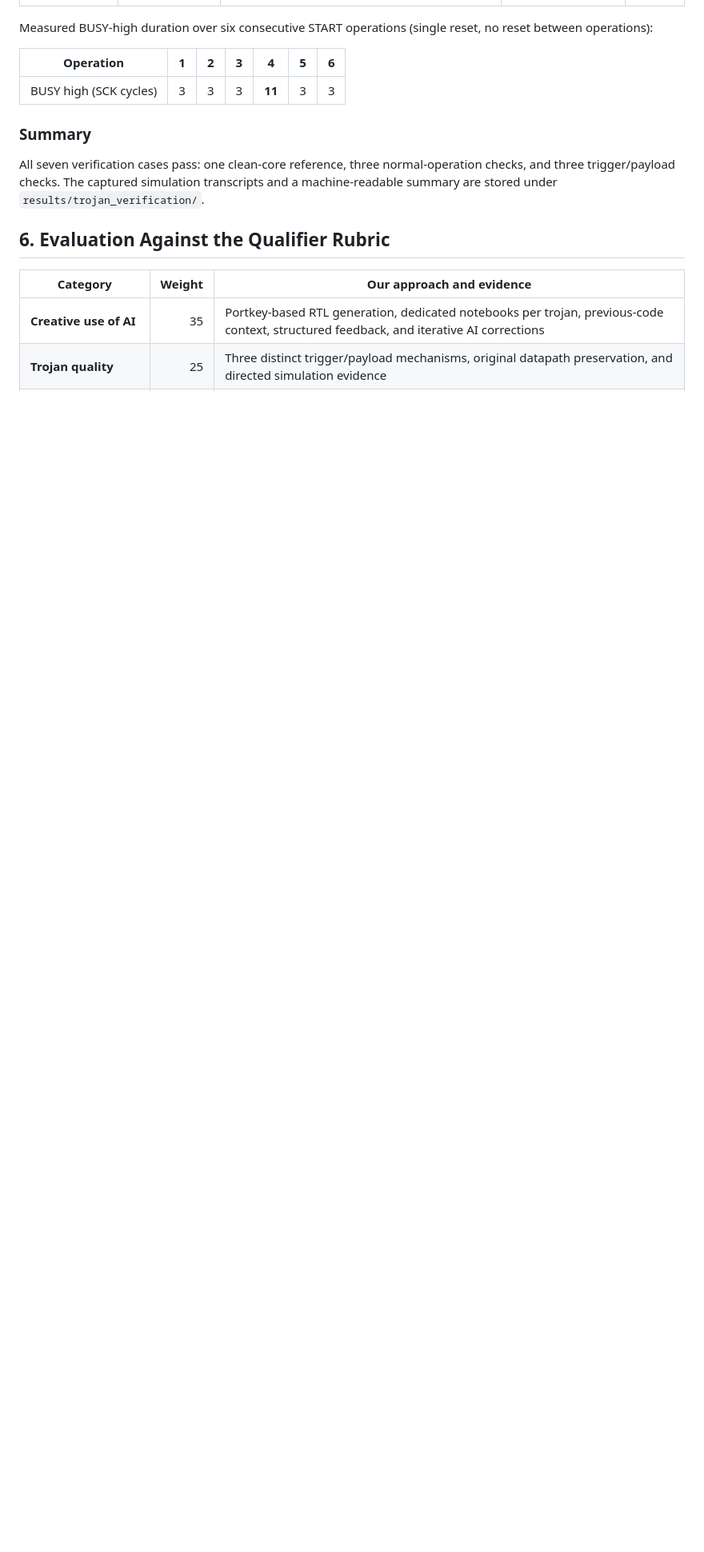
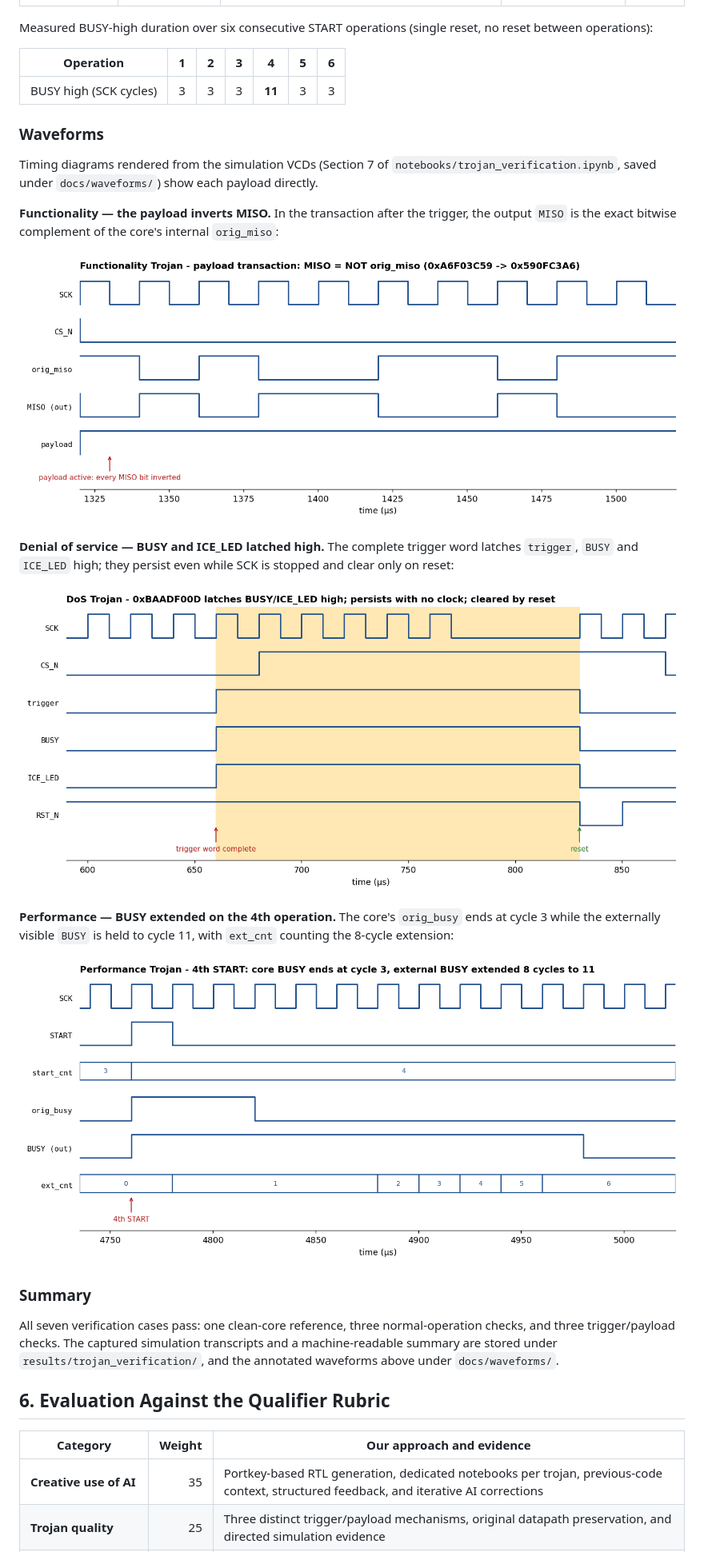
Before and after one commit to Hans1021/aha2026-dp1, a Markdown page: README.md, the part around one of its changes. Shown at 80% size. Rendered like a GitHub page; pictures changed too: docs/waveforms/dos.png (added), docs/waveforms/functionality.png (added), docs/waveforms/performance.png (added); blank space fills up the shorter version.

Commit message:
test(trojans): render trigger/payload waveforms and embed in README
Parse the verification VCDs and render annotated timing diagrams of each
payload window, added as Section 7 of notebooks/trojan_verification.ipynb and
embedded in README Section 5 (docs/waveforms/).

- functionality: MISO shown as the exact complement of the core orig_miso
- dos: trigger/BUSY/ICE_LED latched high, persisting with no clock, then reset
- performance: core orig_busy ends at cycle 3 while external BUSY holds to 11

This strengthens the Exploitation Simulation evidence (clear waveforms proving
both normal operation and the payload trigger).

```diff
--- a/README.md
+++ b/README.md
@@ -171,11 +171,36 @@ no reset between operations):
 | --- | --- | --- | --- | --- | --- | --- |
 | BUSY high (SCK cycles) | 3 | 3 | 3 | **11** | 3 | 3 |
 
+### Waveforms
+
+Timing diagrams rendered from the simulation VCDs (Section 7 of
+`notebooks/trojan_verification.ipynb`, saved under `docs/waveforms/`) show each
+payload directly.
+
+**Functionality — the payload inverts MISO.** In the transaction after the
+trigger, the output `MISO` is the exact bitwise complement of the core's internal
+`orig_miso`:
+
+![Functionality Trojan waveform: MISO is the inverse of orig_miso while the payload is active](docs/waveforms/functionality.png)
+
+**Denial of service — BUSY and ICE_LED latched high.** The complete trigger word
+latches `trigger`, `BUSY` and `ICE_LED` high; they persist even while SCK is
+stopped and clear only on reset:
+
+![DoS Trojan waveform: BUSY and ICE_LED latch high at the trigger, persist with no clock, and drop on reset](docs/waveforms/dos.png)
+
+**Performance — BUSY extended on the 4th operation.** The core's `orig_busy` ends
+at cycle 3 while the externally visible `BUSY` is held to cycle 11, with `ext_cnt`
+counting the 8-cycle extension:
+
+![Performance Trojan waveform: external BUSY held for 8 extra SCK cycles beyond the core on the 4th START](docs/waveforms/performance.png)
+
 ### Summary
 
 All seven verification cases pass: one clean-core reference, three normal-operation
 checks, and three trigger/payload checks. The captured simulation transcripts and
-a machine-readable summary are stored under `results/trojan_verification/`.
+a machine-readable summary are stored under `results/trojan_verification/`, and the
+annotated waveforms above under `docs/waveforms/`.
 
 ## 6. Evaluation Against the Qualifier Rubric
 
```
Also changed, not shown: other parts of README.md (+1 -1 lines), 1 other file.
